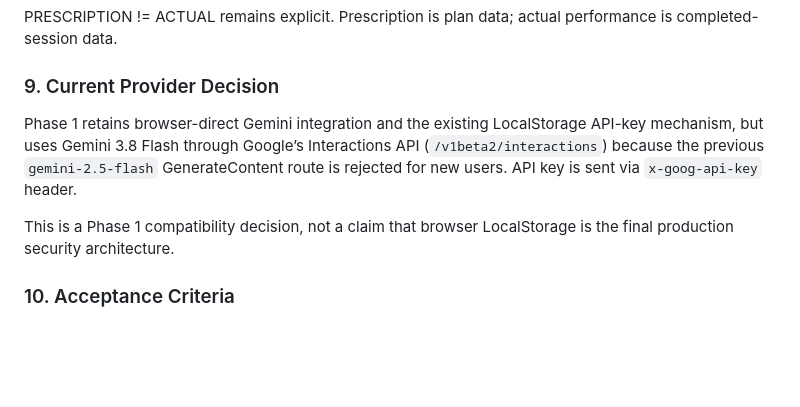
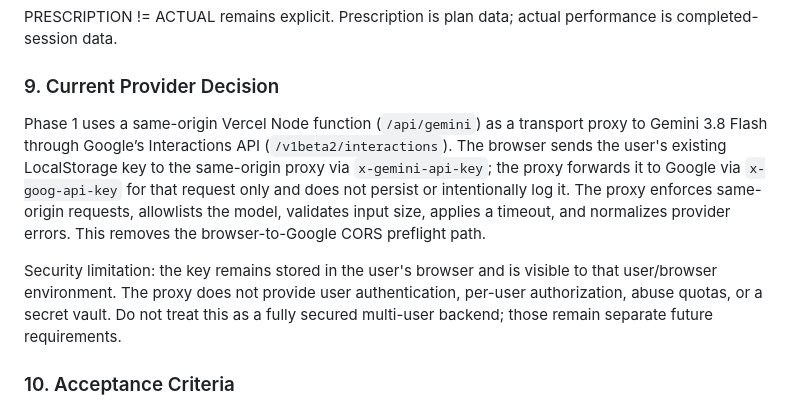
Before and after one commit to dinongo510/dino-tracking, a Markdown page: 00_SYSTEM/SPECIFICATIONS/DINO-005C_AI_COACH_INTELLIGENCE.md, the part around the change. GitHub-like rendering; blank space fills up the shorter version.

Commit message:
docs(dino-005c): document same-origin Gemini proxy boundary

```diff
--- a/00_SYSTEM/SPECIFICATIONS/DINO-005C_AI_COACH_INTELLIGENCE.md
+++ b/00_SYSTEM/SPECIFICATIONS/DINO-005C_AI_COACH_INTELLIGENCE.md
@@ -65,9 +65,9 @@ The request context is relevance-filtered at request time. Generic questions rec
 PRESCRIPTION != ACTUAL remains explicit. Prescription is plan data; actual performance is completed-session data.
 
 ### 9. Current Provider Decision
-Phase 1 retains browser-direct Gemini integration and the existing LocalStorage API-key mechanism, but uses Gemini 3.8 Flash through Google’s Interactions API (`/v1beta2/interactions`) because the previous `gemini-2.5-flash` GenerateContent route is rejected for new users. API key is sent via `x-goog-api-key` header.
+Phase 1 uses a same-origin Vercel Node function (`/api/gemini`) as a transport proxy to Gemini 3.8 Flash through Google’s Interactions API (`/v1beta2/interactions`). The browser sends the user's existing LocalStorage key to the same-origin proxy via `x-gemini-api-key`; the proxy forwards it to Google via `x-goog-api-key` for that request only and does not persist or intentionally log it. The proxy enforces same-origin requests, allowlists the model, validates input size, applies a timeout, and normalizes provider errors. This removes the browser-to-Google CORS preflight path.
 
-This is a Phase 1 compatibility decision, not a claim that browser LocalStorage is the final production security architecture.
+Security limitation: the key remains stored in the user's browser and is visible to that user/browser environment. The proxy does not provide user authentication, per-user authorization, abuse quotas, or a secret vault. Do not treat this as a fully secured multi-user backend; those remain separate future requirements.
 
 ### 10. Acceptance Criteria
 1. A general free-form question reaches the AI path when Gemini is connected.
```
